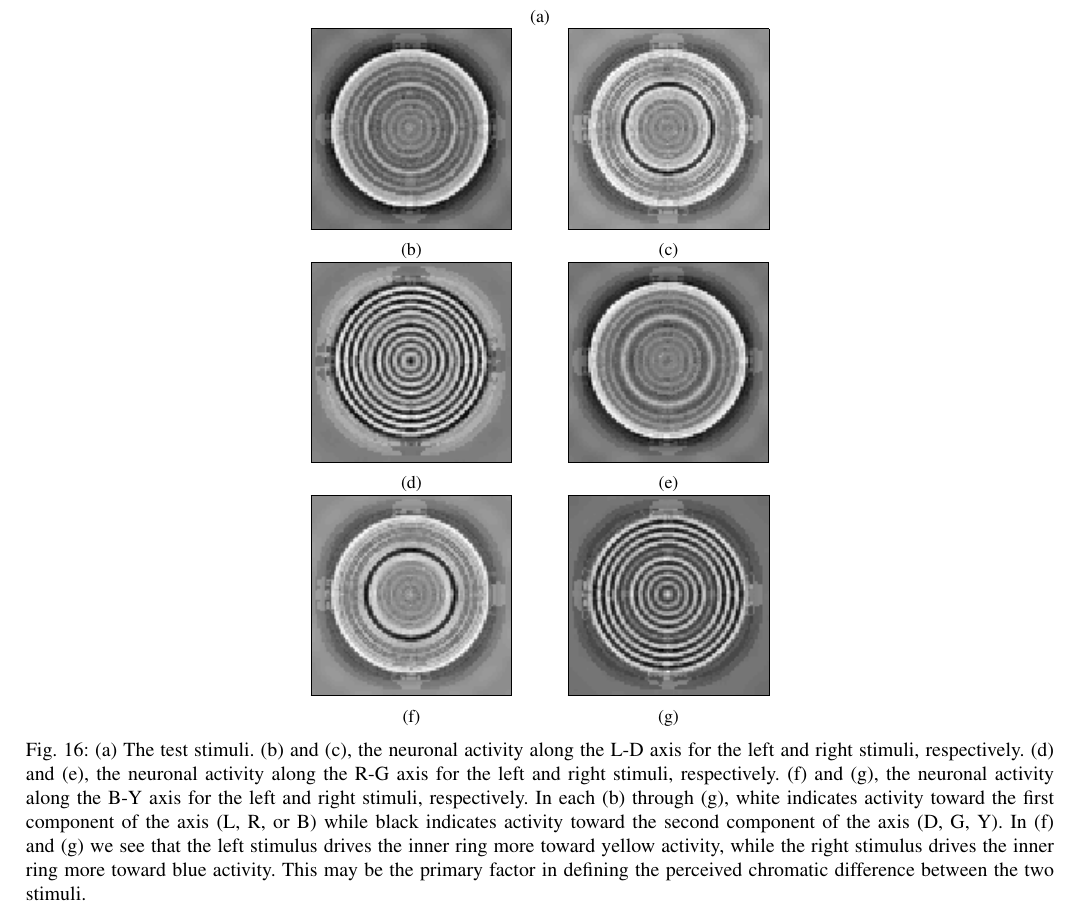
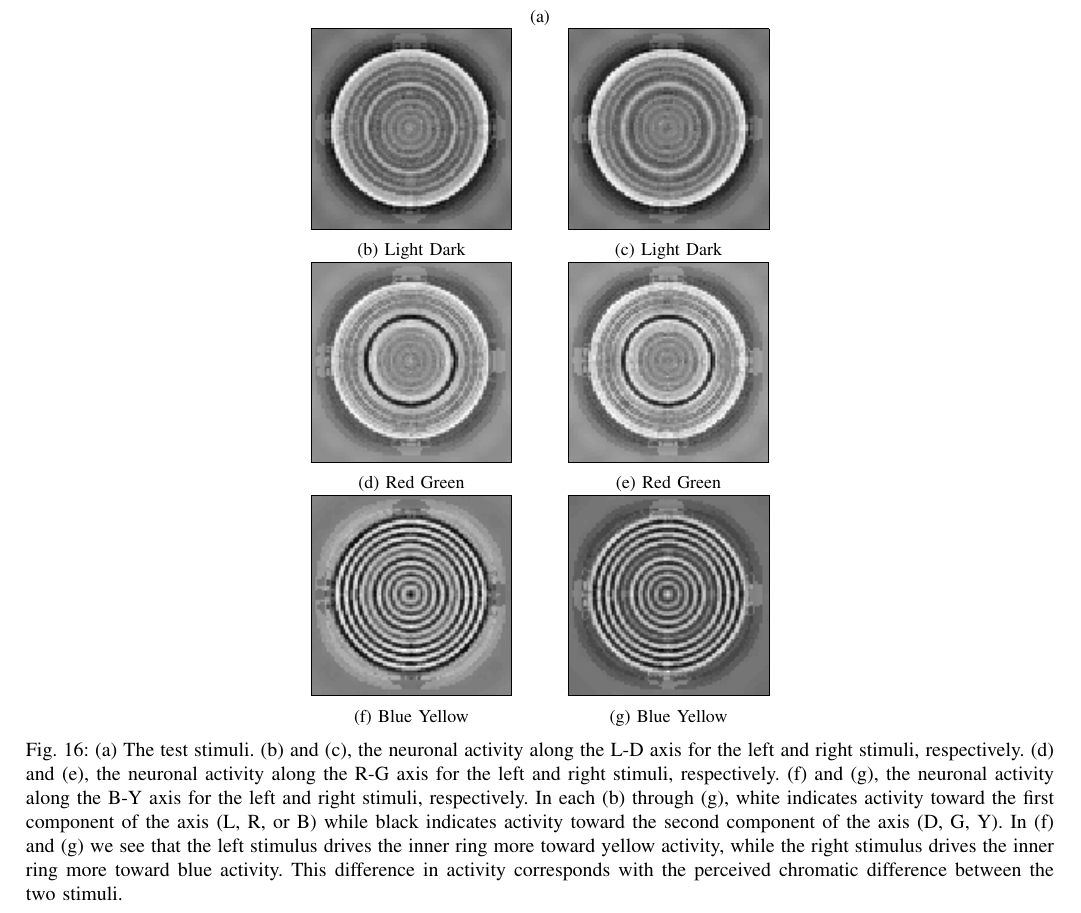
Before and after one commit to connollyst/color-induction-thesis, a LaTeX thesis (MasterThesis.tex): part of page 21 of 23, cut so that both start at the same text. Compiled offline with pdfLaTeX.

Commit message:
Corrected results table

```diff
--- a/MasterThesis.tex
+++ b/MasterThesis.tex
@@ -2503,40 +2503,40 @@ The perceived color is defined by the true color of the ring, the color(s) of th
     \begin{subfigure}[b]{0.25\textwidth}
             \centering
             \includegraphics[width=100px, frame]{test-circle-neon-dwt-a-ld}
-            \caption{}
+            \caption{Light Dark}
             \label{img:test-circle-neon-dwt-a-ld}
     \end{subfigure}%
     \begin{subfigure}[b]{0.25\textwidth}
             \centering
-            \includegraphics[width=100px, frame]{test-circle-neon-dwt-b-rg}
-            \caption{}
+            \includegraphics[width=100px, frame]{test-circle-neon-dwt-b-ld}
+            \caption{Light Dark}
             \label{img:test-circle-neon-dwt-a-rg}
     \end{subfigure}\\
     \begin{subfigure}[b]{0.25\textwidth}
             \centering
-            \includegraphics[width=100pt, frame]{test-circle-neon-dwt-a-by}
-            \caption{}
+            \includegraphics[width=100pt, frame]{test-circle-neon-dwt-a-rg}
+            \caption{Red Green}
             \label{img:test-circle-neon-dwt-a-by}
     \end{subfigure}%
     \begin{subfigure}[b]{0.25\textwidth}
             \centering
-            \includegraphics[width=100pt, frame]{test-circle-neon-dwt-b-ld}
-            \caption{}
+            \includegraphics[width=100pt, frame]{test-circle-neon-dwt-b-rg}
+            \caption{Red Green}
             \label{img:test-circle-neon-dwt-b-ld}
     \end{subfigure}\\
     \begin{subfigure}[b]{0.25\textwidth}
             \centering
-            \includegraphics[width=100px, frame]{test-circle-neon-dwt-a-rg}
-            \caption{}
+            \includegraphics[width=100px, frame]{test-circle-neon-dwt-a-by}
+            \caption{Blue Yellow}
             \label{img:test-circle-neon-dwt-b-rg}
     \end{subfigure}%
     \begin{subfigure}[b]{0.25\textwidth}
             \centering
             \includegraphics[width=100px, frame]{test-circle-neon-dwt-b-by}
-            \caption{}
+            \caption{Blue Yellow}
             \label{img:test-circle-neon-dwt-b-by}
     \end{subfigure}
-    \caption{(a) The test stimuli. (b) and (c), the neuronal activity along the L-D axis for the left and right stimuli, respectively. (d) and (e), the neuronal activity along the R-G axis for the left and right stimuli, respectively. (f) and (g), the neuronal activity along the B-Y axis for the left and right stimuli, respectively. In each (b) through (g), white indicates activity toward the first component of the axis (L, R, or B) while black indicates activity toward the second component of the axis (D, G, Y). In (f) and (g) we see that the left stimulus drives the inner ring more toward yellow activity, while the right stimulus drives the inner ring more toward blue activity. This may be the primary factor in defining the perceived chromatic difference between the two stimuli.}
+    \caption{(a) The test stimuli. (b) and (c), the neuronal activity along the L-D axis for the left and right stimuli, respectively. (d) and (e), the neuronal activity along the R-G axis for the left and right stimuli, respectively. (f) and (g), the neuronal activity along the B-Y axis for the left and right stimuli, respectively. In each (b) through (g), white indicates activity toward the first component of the axis (L, R, or B) while black indicates activity toward the second component of the axis (D, G, Y). In (f) and (g) we see that the left stimulus drives the inner ring more toward yellow activity, while the right stimulus drives the inner ring more toward blue activity. This difference in activity corresponds with the perceived chromatic difference between the two stimuli.}
 \end{figure}
 
 \begin{figure}[H] \label{img:test-bars}
```
Also changed, not shown: MasterThesis.pdf.
